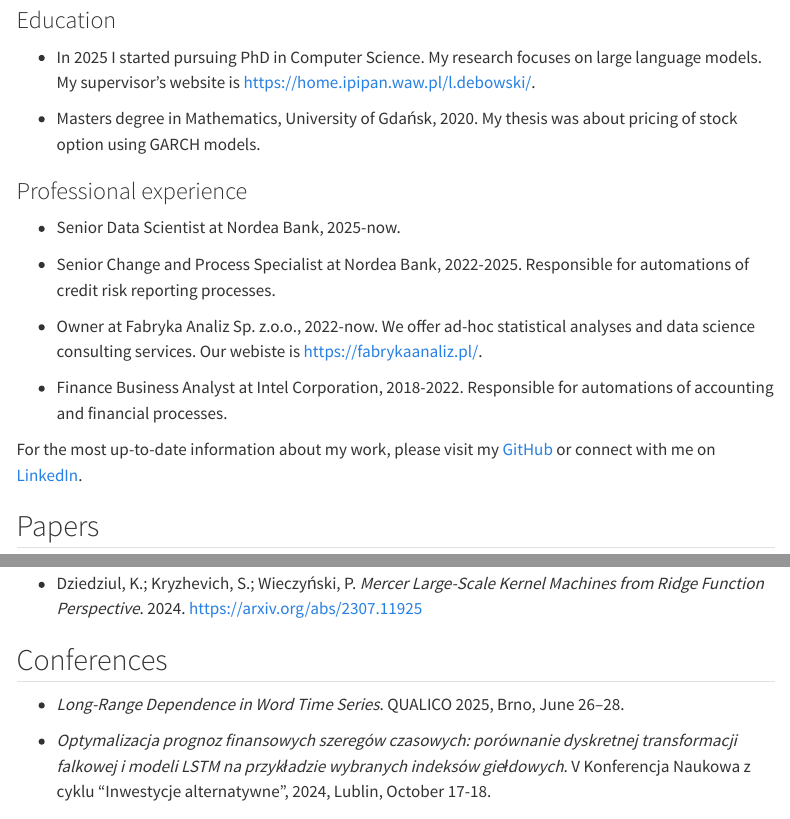
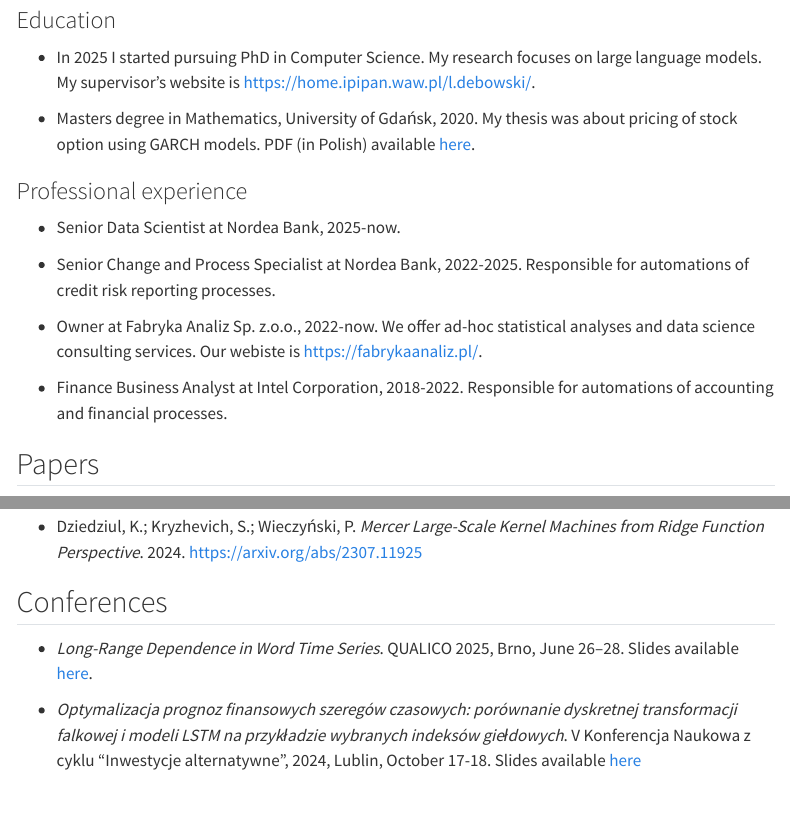
Before and after one commit to pawel-wieczynski/pawel-wieczynski.github.io, a Quarto document (index.qmd): the page in a window 1100 px wide, from 140 px down, and a second part further down, joined at a grey line. Rendered offline with R 4.5, knitr and Pandoc in place of Quarto, with nearby package versions; menus at the side of the page are left out.

Commit message:
upload master thesis and conference slides

```diff
--- a/index.qmd
+++ b/index.qmd
@@ -8,7 +8,7 @@ title: "Paweł Wieczyński"
 
  - In 2025 I started pursuing PhD in Computer Science. My research focuses on large language models. My supervisor's website is [https://home.ipipan.waw.pl/l.debowski/](https://home.ipipan.waw.pl/l.debowski/).
 
- - Masters degree in Mathematics, University of Gdańsk, 2020. My thesis was about pricing of stock option using GARCH models.
+ - Masters degree in Mathematics, University of Gdańsk, 2020. My thesis was about pricing of stock option using GARCH models. PDF (in Polish) available [here](documents\MAT2S_wieczynskipawel_238078.pdf).
 
 ### Professional experience
 
@@ -20,8 +20,6 @@ title: "Paweł Wieczyński"
 
  - Finance Business Analyst at Intel Corporation, 2018-2022. Responsible for automations of accounting and financial processes.
 
-For the most up-to-date information about my work, please visit my [GitHub](https://github.com/pawel-wieczynski) or connect with me on [LinkedIn](https://www.linkedin.com/in/pawel-wieczynski/).
-
 ## Papers
 
 - Wieczyński, P.; Dębowski, Ł. *Long-Range Dependence in Word Time Series: The Cosine Correlation of Embeddings*. Entropy, 2025. [https://doi.org/10.3390/e27060613](https://doi.org/10.3390/e27060613)
@@ -30,9 +28,9 @@ For the most up-to-date information about my work, please visit my [GitHub](http
 
 ## Conferences
 
-- *Long-Range Dependence in Word Time Series*. QUALICO 2025, Brno, June 26–28.
+- *Long-Range Dependence in Word Time Series*. QUALICO 2025, Brno, June 26–28. Slides available [here](documents\conference_slides_2025_qualico.pdf).
 
-- *Optymalizacja prognoz finansowych szeregów czasowych: porównanie dyskretnej transformacji falkowej i modeli LSTM na przykładzie wybranych indeksów giełdowych*. V Konferencja Naukowa z cyklu "Inwestycje alternatywne", 2024, Lublin, October 17-18.
+- *Optymalizacja prognoz finansowych szeregów czasowych: porównanie dyskretnej transformacji falkowej i modeli LSTM na przykładzie wybranych indeksów giełdowych*. V Konferencja Naukowa z cyklu "Inwestycje alternatywne", 2024, Lublin, October 17-18. Slides available [here](documents\conference_slides_2024_inwestycje_alternatywne.pdf)
 
 ## Teaching
 
```
Also changed, not shown: docs/search.json, 5 other files.
